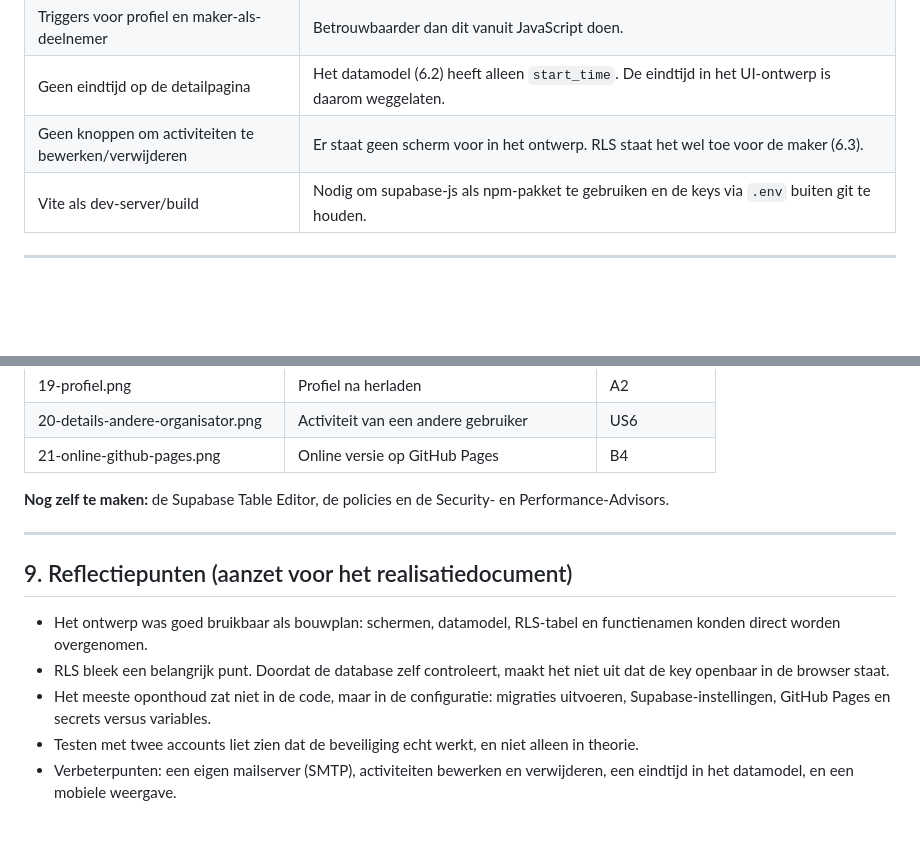
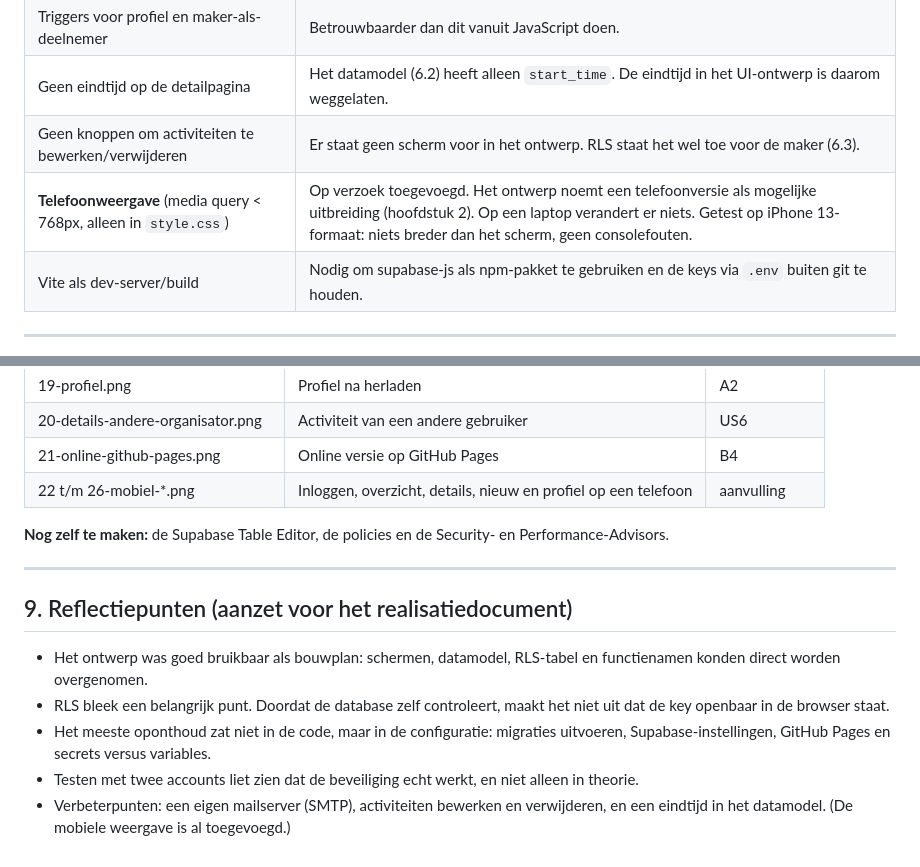
Before and after one commit to yas495/SportConnect, a Markdown page: Docs/overdracht-realisatiedocument.md, 2 parts joined by grey strips. Rendered like a GitHub page; blank space fills up the shorter version.

Commit message:
Overdrachtsbestand bijgewerkt met telefoonweergave
Co-Authored-By: Claude Opus 5.5 <noreply@anthropic.com>

```diff
--- a/Docs/overdracht-realisatiedocument.md
+++ b/Docs/overdracht-realisatiedocument.md
@@ -199,6 +199,7 @@ Ingelogd op https://yas495.github.io/SportConnect/: het overzicht laadt, uitlogg
 | Triggers voor profiel en maker-als-deelnemer | Betrouwbaarder dan dit vanuit JavaScript doen. |
 | Geen eindtijd op de detailpagina | Het datamodel (6.2) heeft alleen `start_time`. De eindtijd in het UI-ontwerp is daarom weggelaten. |
 | Geen knoppen om activiteiten te bewerken/verwijderen | Er staat geen scherm voor in het ontwerp. RLS staat het wel toe voor de maker (6.3). |
+| **Telefoonweergave** (media query < 768px, alleen in `style.css`) | Op verzoek toegevoegd. Het ontwerp noemt een telefoonversie als mogelijke uitbreiding (hoofdstuk 2). Op een laptop verandert er niets. Getest op iPhone 13-formaat: niets breder dan het scherm, geen consolefouten. |
 | Vite als dev-server/build | Nodig om supabase-js als npm-pakket te gebruiken en de keys via `.env` buiten git te houden. |
 
 ---
@@ -228,6 +229,7 @@ Ingelogd op https://yas495.github.io/SportConnect/: het overzicht laadt, uitlogg
 | 19-profiel.png | Profiel na herladen | A2 |
 | 20-details-andere-organisator.png | Activiteit van een andere gebruiker | US6 |
 | 21-online-github-pages.png | Online versie op GitHub Pages | B4 |
+| 22 t/m 26-mobiel-*.png | Inloggen, overzicht, details, nieuw en profiel op een telefoon | aanvulling |
 
 **Nog zelf te maken:** de Supabase Table Editor, de policies en de Security- en Performance-Advisors.
 
@@ -238,4 +240,4 @@ Ingelogd op https://yas495.github.io/SportConnect/: het overzicht laadt, uitlogg
 - RLS bleek een belangrijk punt. Doordat de database zelf controleert, maakt het niet uit dat de key openbaar in de browser staat.
 - Het meeste oponthoud zat niet in de code, maar in de configuratie: migraties uitvoeren, Supabase-instellingen, GitHub Pages en secrets versus variables.
 - Testen met twee accounts liet zien dat de beveiliging echt werkt, en niet alleen in theorie.
-- Verbeterpunten: een eigen mailserver (SMTP), activiteiten bewerken en verwijderen, een eindtijd in het datamodel, en een mobiele weergave.
+- Verbeterpunten: een eigen mailserver (SMTP), activiteiten bewerken en verwijderen, en een eindtijd in het datamodel. (De mobiele weergave is al toegevoegd.)
```
